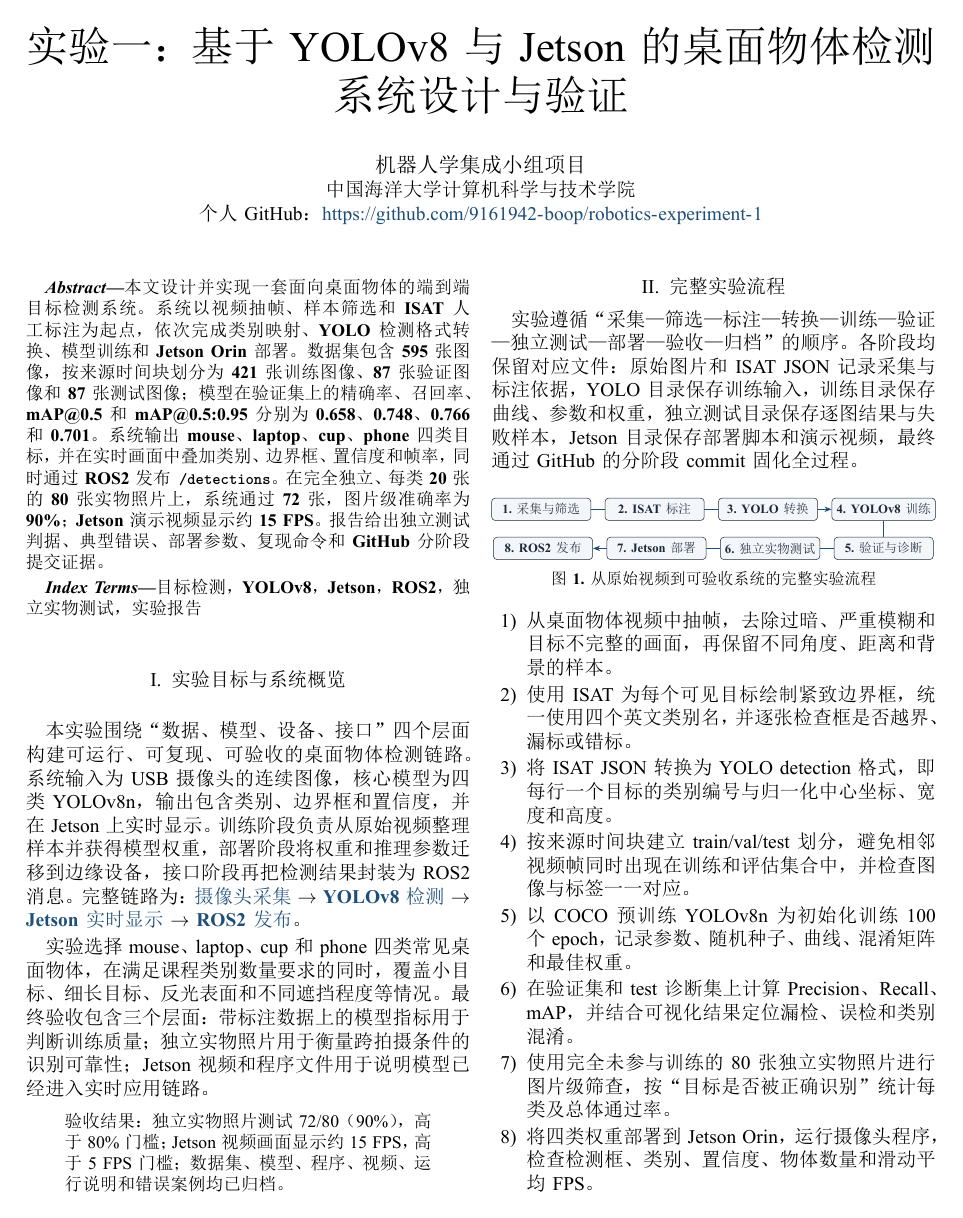
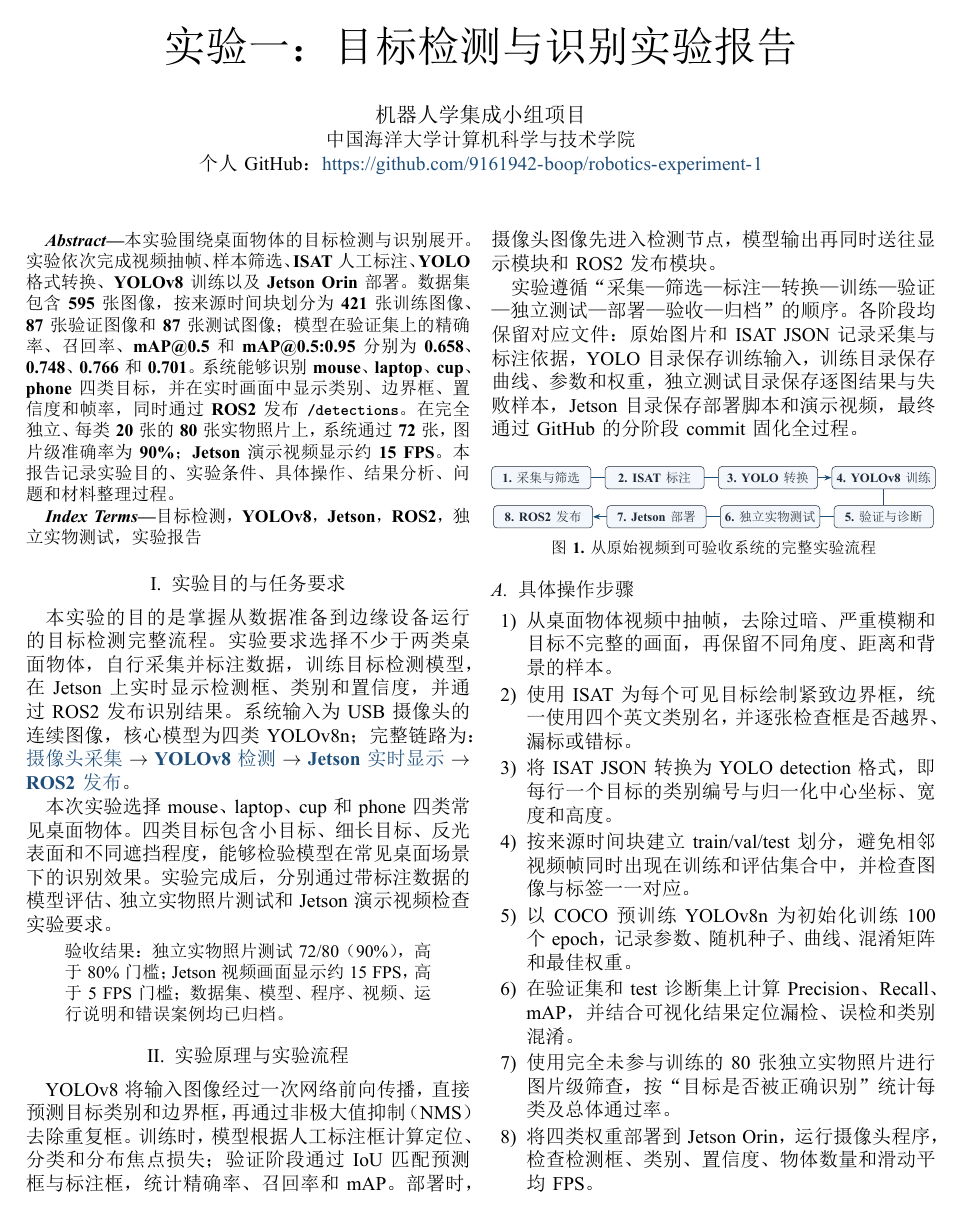
Before and after one commit to 9161942-boop/robotics-experiment-1, a LaTeX paper (report/experiment_report.tex): page 1 of 4. The pictures show the PDF file report/experiment_report_acceptance.pdf that the author committed with the source.

Commit message:
docs: align report content with lab experiment format

```diff
--- a/report/experiment_report.tex
+++ b/report/experiment_report.tex
@@ -38,31 +38,33 @@
 \renewcommand{\tablename}{表}
 \begin{document}
 
-\title{实验一：基于 YOLOv8 与 Jetson 的桌面物体检测系统设计与验证}
+\title{实验一：目标检测与识别实验报告}
 \author{\IEEEauthorblockN{机器人学集成小组项目}
 \IEEEauthorblockA{中国海洋大学计算机科学与技术学院\\
 个人 GitHub：\url{https://github.com/9161942-boop/robotics-experiment-1}}}
 \maketitle
 
 \begin{abstract}
-本文设计并实现一套面向桌面物体的端到端目标检测系统。系统以视频抽帧、样本筛选和 ISAT 人工标注为起点，依次完成类别映射、YOLO 检测格式转换、模型训练和 Jetson Orin 部署。数据集包含 595 张图像，按来源时间块划分为 421 张训练图像、87 张验证图像和 87 张测试图像；模型在验证集上的精确率、召回率、mAP@0.5 和 mAP@0.5:0.95 分别为 0.658、0.748、0.766 和 0.701。系统输出 mouse、laptop、cup、phone 四类目标，并在实时画面中叠加类别、边界框、置信度和帧率，同时通过 ROS2 发布 \code{/detections}。在完全独立、每类 20 张的 80 张实物照片上，系统通过 72 张，图片级准确率为 90\%；Jetson 演示视频显示约 15 FPS。报告给出独立测试判据、典型错误、部署参数、复现命令和 GitHub 分阶段提交证据。
+本实验围绕桌面物体的目标检测与识别展开。实验依次完成视频抽帧、样本筛选、ISAT 人工标注、YOLO 格式转换、YOLOv8 训练以及 Jetson Orin 部署。数据集包含 595 张图像，按来源时间块划分为 421 张训练图像、87 张验证图像和 87 张测试图像；模型在验证集上的精确率、召回率、mAP@0.5 和 mAP@0.5:0.95 分别为 0.658、0.748、0.766 和 0.701。系统能够识别 mouse、laptop、cup、phone 四类目标，并在实时画面中显示类别、边界框、置信度和帧率，同时通过 ROS2 发布 \code{/detections}。在完全独立、每类 20 张的 80 张实物照片上，系统通过 72 张，图片级准确率为 90\%；Jetson 演示视频显示约 15 FPS。本报告记录实验目的、实验条件、具体操作、结果分析、问题和材料整理过程。
 \end{abstract}
 
 \begin{IEEEkeywords}
 目标检测，YOLOv8，Jetson，ROS2，独立实物测试，实验报告
 \end{IEEEkeywords}
 
-\section{实验目标与系统概览}
-本实验围绕“数据、模型、设备、接口”四个层面构建可运行、可复现、可验收的桌面物体检测链路。系统输入为 USB 摄像头的连续图像，核心模型为四类 YOLOv8n，输出包含类别、边界框和置信度，并在 Jetson 上实时显示。训练阶段负责从原始视频整理样本并获得模型权重，部署阶段将权重和推理参数迁移到边缘设备，接口阶段再把检测结果封装为 ROS2 消息。完整链路为：\markterm{摄像头采集} $\rightarrow$ \markterm{YOLOv8 检测} $\rightarrow$ \markterm{Jetson 实时显示} $\rightarrow$ \markterm{ROS2 发布}。
+\section{实验目的与任务要求}
+本实验的目的是掌握从数据准备到边缘设备运行的目标检测完整流程。实验要求选择不少于两类桌面物体，自行采集并标注数据，训练目标检测模型，在 Jetson 上实时显示检测框、类别和置信度，并通过 ROS2 发布识别结果。系统输入为 USB 摄像头的连续图像，核心模型为四类 YOLOv8n；完整链路为：\markterm{摄像头采集} $\rightarrow$ \markterm{YOLOv8 检测} $\rightarrow$ \markterm{Jetson 实时显示} $\rightarrow$ \markterm{ROS2 发布}。
 
-实验选择 mouse、laptop、cup 和 phone 四类常见桌面物体，在满足课程类别数量要求的同时，覆盖小目标、细长目标、反光表面和不同遮挡程度等情况。最终验收包含三个层面：带标注数据上的模型指标用于判断训练质量；独立实物照片用于衡量跨拍摄条件的识别可靠性；Jetson 视频和程序文件用于说明模型已经进入实时应用链路。
+本次实验选择 mouse、laptop、cup 和 phone 四类常见桌面物体。四类目标包含小目标、细长目标、反光表面和不同遮挡程度，能够检验模型在常见桌面场景下的识别效果。实验完成后，分别通过带标注数据的模型评估、独立实物照片测试和 Jetson 演示视频检查实验要求。
 
 \begin{quote}\small
 \textbf{验收结果：}独立实物照片测试 72/80（90\%），高于 80\% 门槛；Jetson 视频画面显示约 15 FPS，高于 5 FPS 门槛；数据集、模型、程序、视频、运行说明和错误案例均已归档。
 \end{quote}
 
 \FloatBarrier
-\section{完整实验流程}
+\section{实验原理与实验流程}
+YOLOv8 将输入图像经过一次网络前向传播，直接预测目标类别和边界框，再通过非极大值抑制（NMS）去除重复框。训练时，模型根据人工标注框计算定位、分类和分布焦点损失；验证阶段通过 IoU 匹配预测框与标注框，统计精确率、召回率和 mAP。部署时，摄像头图像先进入检测节点，模型输出再同时送往显示模块和 ROS2 发布模块。
+
 实验遵循“采集—筛选—标注—转换—训练—验证—独立测试—部署—验收—归档”的顺序。各阶段均保留对应文件：原始图片和 ISAT JSON 记录采集与标注依据，YOLO 目录保存训练输入，训练目录保存曲线、参数和权重，独立测试目录保存逐图结果与失败样本，Jetson 目录保存部署脚本和演示视频，最终通过 GitHub 的分阶段 commit 固化全过程。
 
 \begin{figure}[H]
@@ -86,6 +88,7 @@
 \tightcaption{从原始视频到可验收系统的完整实验流程}
 \end{figure}
 
+\subsection{具体操作步骤}
 \begin{enumerate}
 \item 从桌面物体视频中抽帧，去除过暗、严重模糊和目标不完整的画面，再保留不同角度、距离和背景的样本。
 \item 使用 ISAT 为每个可见目标绘制紧致边界框，统一使用四个英文类别名，并逐张检查框是否越界、漏标或错标。
@@ -99,8 +102,8 @@
 \end{enumerate}
 
 \FloatBarrier
-\section{硬件、软件与数据集}
-\subsection{实验环境}
+\section{实验环境与数据准备}
+\subsection{实验设备与软件}
 \begin{table}[H]
 \centering
 \scriptsize
@@ -138,2 +140,3 @@ ROS2 & Humble，消息为 \code{Detection2DArray}\\
+\subsection{模型训练}
 模型以 COCO 预训练 YOLOv8n 为初始化，在四类数据集上训练 100 个 epoch，输入尺寸为 640，batch size 为 16，随机种子为 42，workers 为 0，并启用自动优化器和 AMP 混合精度。训练阶段采用 mosaic、随机翻转、缩放和 RandAugment 等增强，最后 10 个 epoch 关闭 mosaic 以稳定收敛。验证阶段使用 Ultralytics 默认 NMS，离线可视化置信度阈值设为 0.25；Jetson 实时演示将阈值提高到 0.35，以减少低置信度框对画面的干扰。训练配置、曲线和最佳权重均保存在仓库中，最终模型为四类输出的 \code{weights/best.pt}。
 
@@ -220,3 +223,4 @@ Jetson 演示视频分辨率为 640$\times$480。程序从摄像头读取连续
 可用该摘要确认下载文件未被替换。后续工作可补充困难样本和遮挡增强，提高小目标输入尺寸，并使用 TensorRT 进一步压缩延迟；这些方向属于改进计划，不改变本次验收结果。
 
 \FloatBarrier
+\section{实验材料整理与提交记录}
```
Also changed, not shown: report/experiment_report_acceptance.pdf, report/experiment_report.tex (22 more changed lines).
